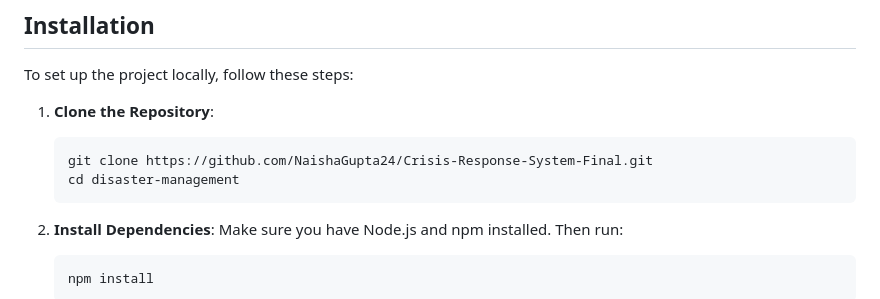
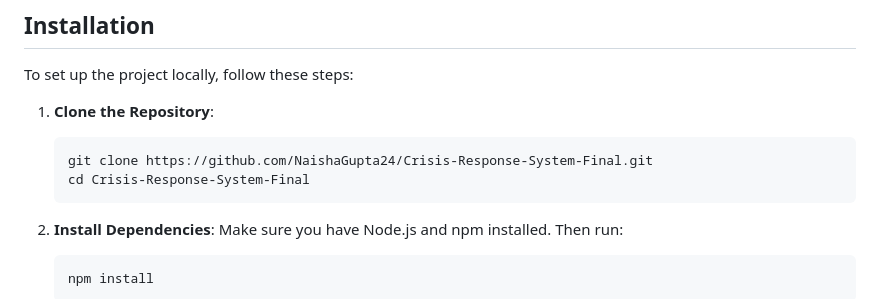
Before and after one commit to NaishaGupta24/Crisis-Response-System-Final, a Markdown page: README.md, the part around the change. Drawn GitHub-style.

````diff
--- a/README.md
+++ b/README.md
@@ -76,7 +76,7 @@ To set up the project locally, follow these steps:
 1. **Clone the Repository**:
    ```bash
    git clone https://github.com/NaishaGupta24/Crisis-Response-System-Final.git
-   cd disaster-management
+   cd Crisis-Response-System-Final
    ```
 
 2. **Install Dependencies**:
````
